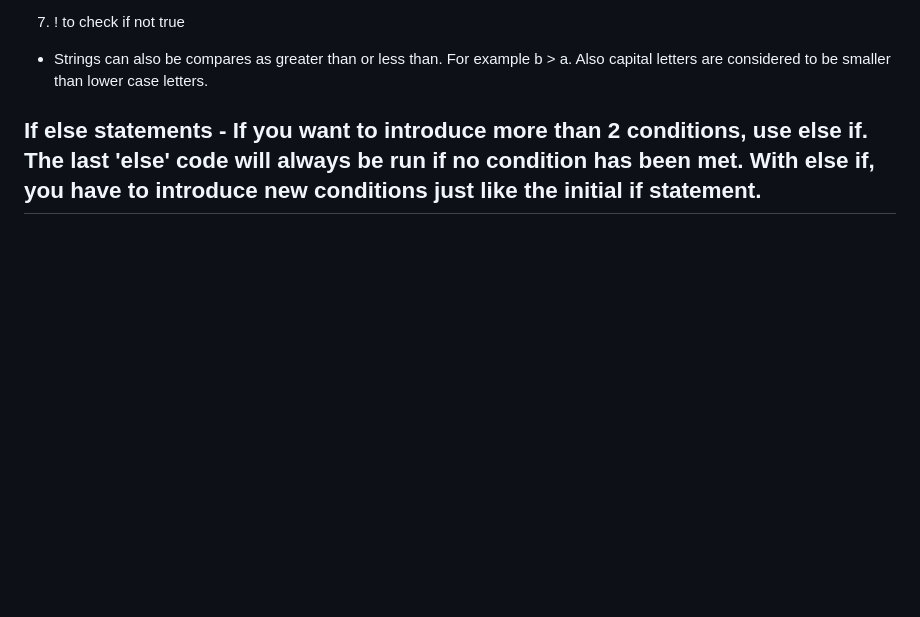
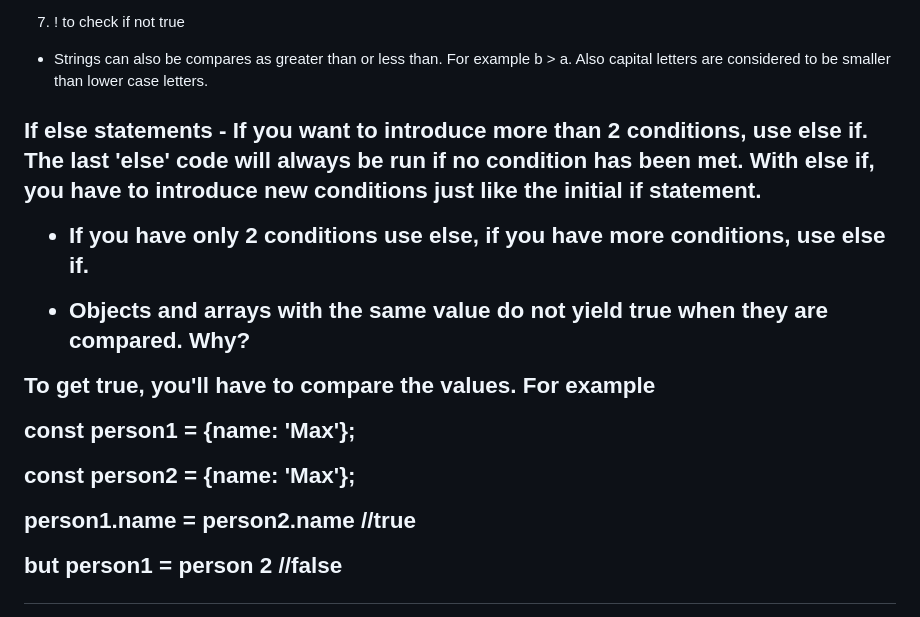
Before and after one commit to lemiskutswa/Javascript-Udemy-Course, a Markdown page: README.md, the part around the change. GitHub-like rendering; blank space fills up the shorter version.

Commit message:
comparing arrays and objects

```diff
--- a/README.md
+++ b/README.md
@@ -114,3 +114,17 @@ Boolean Operators: help in returning true/false. Examples:
 
 <h2>If else statements</h3>
 - If you want to introduce more than 2 conditions, use else if. The last 'else' code will always be run if no condition has been met. With else if, you have to introduce new conditions just like the initial if statement.
+
+- If you have only 2 conditions use else, if you have more conditions, use else if.
+
+- Objects and arrays with the same value do not yield true when they are compared. Why?
+
+To get true, you'll have to compare the values. For example
+
+const person1 = {name: 'Max'};
+
+const person2 = {name: 'Max'};
+
+person1.name = person2.name //true
+
+but person1 = person 2 //false
```
